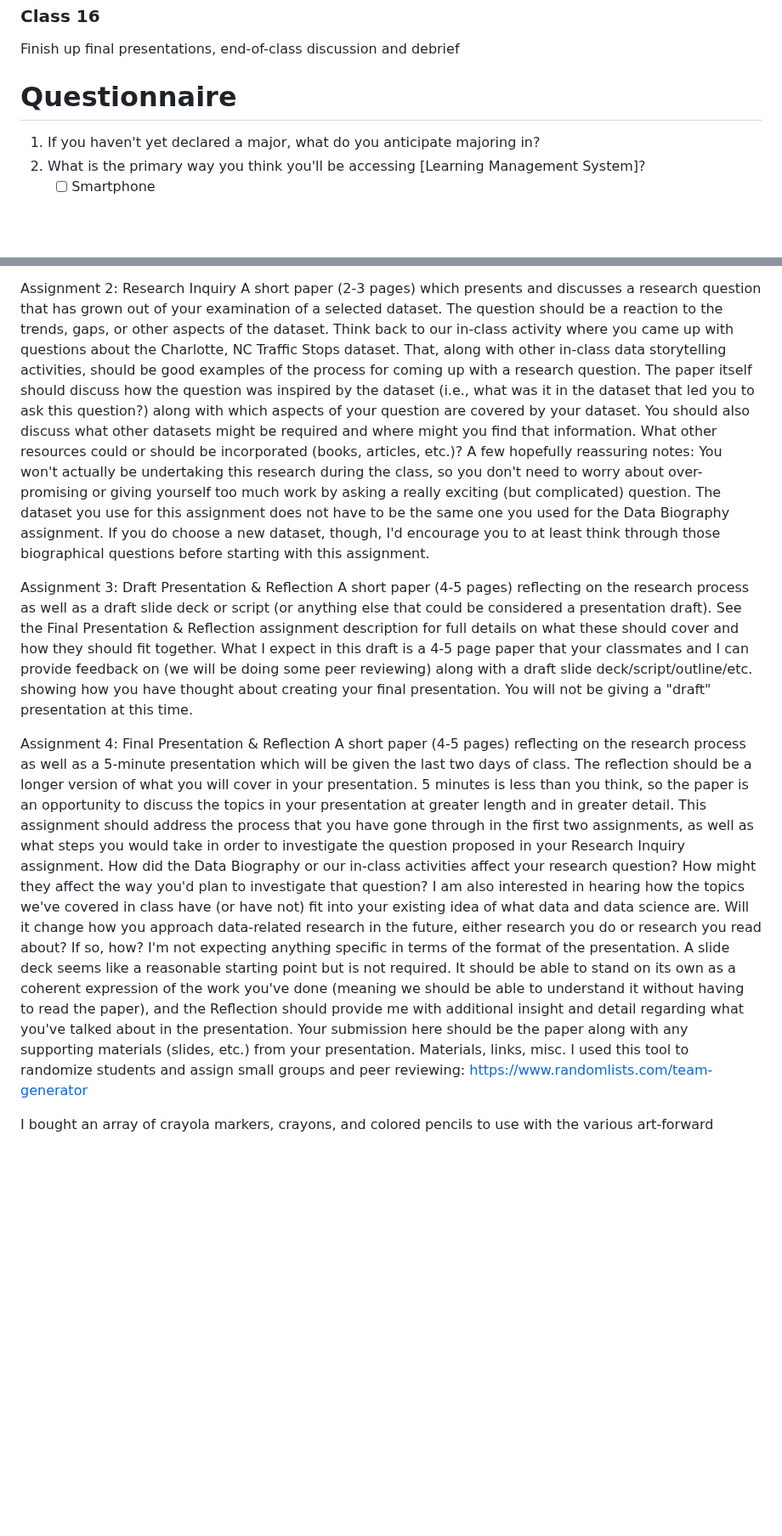
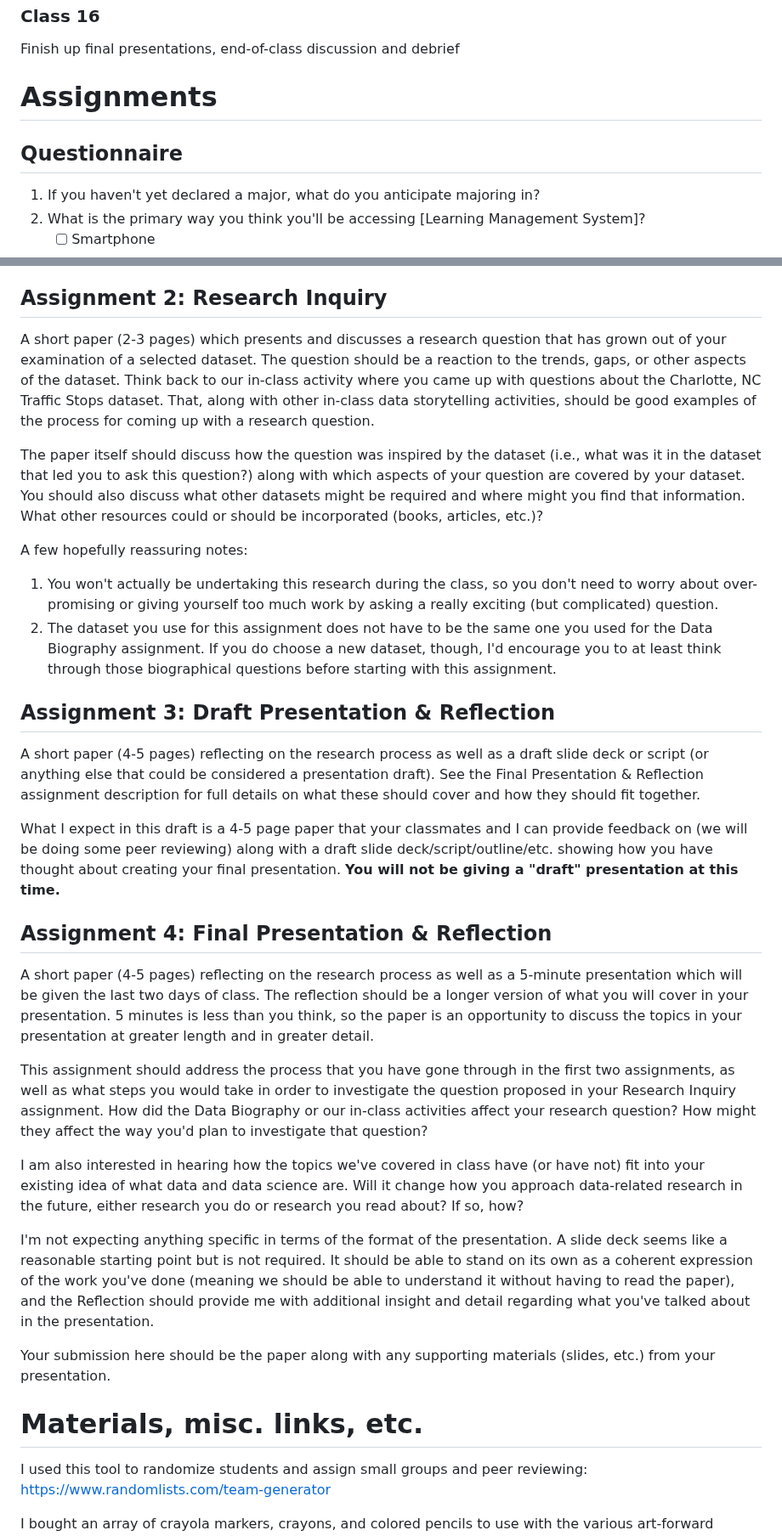
Before and after one commit to helloitsclayton/data-literacy, a Markdown page: Instructor/Lesson Plan.md, 2 parts joined by grey strips. Shown at 85% size. Drawn GitHub-style; blank space fills up the shorter version.

Commit message:
Continued updating of formatting

```diff
--- a/Instructor/Lesson Plan.md
+++ b/Instructor/Lesson Plan.md
@@ -237,7 +237,9 @@ Final presentations
 
 Finish up final presentations, end-of-class discussion and debrief
 
-# Questionnaire
+# Assignments
+
+## Questionnaire
 
 1. If you haven't yet declared a major, what do you anticipate majoring in?
 2. What is the primary way you think you'll be accessing [Learning Management System]?
@@ -275,23 +282,36 @@ Data User Guides from the Western Pennsylvania Regional Data Center
 Also intended for self-generated data, but less technical and more open-ended
 
-Assignment 2: Research Inquiry
+## Assignment 2: Research Inquiry
+
 A short paper (2-3 pages) which presents and discusses a research question that has grown out of your examination of a selected dataset. The question should be a reaction to the trends, gaps, or other aspects of the dataset. Think back to our in-class activity where you came up with questions about the Charlotte, NC Traffic Stops dataset. That, along with other in-class data storytelling activities, should be good examples of the process for coming up with a research question.
+
 The paper itself should discuss how the question was inspired by the dataset (i.e., what was it in the dataset that led you to ask this question?) along with which aspects of your question are covered by your dataset. You should also discuss what other datasets might be required and where might you find that information. What other resources could or should be incorporated (books, articles, etc.)?
+
 A few hopefully reassuring notes:
-You won't actually be undertaking this research during the class, so you don't need to worry about over-promising or giving yourself too much work by asking a really exciting (but complicated) question.
-The dataset you use for this assignment does not have to be the same one you used for the Data Biography assignment. If you do choose a new dataset, though, I'd encourage you to at least think through those biographical questions before starting with this assignment.
 
-Assignment 3: Draft Presentation & Reflection
+1. You won't actually be undertaking this research during the class, so you don't need to worry about over-promising or giving yourself too much work by asking a really exciting (but complicated) question.
+2. The dataset you use for this assignment does not have to be the same one you used for the Data Biography assignment. If you do choose a new dataset, though, I'd encourage you to at least think through those biographical questions before starting with this assignment.
+
+## Assignment 3: Draft Presentation & Reflection
+
 A short paper (4-5 pages) reflecting on the research process as well as a draft slide deck or script (or anything else that could be considered a presentation draft). See the Final Presentation & Reflection assignment description for full details on what these should cover and how they should fit together.
-What I expect in this draft is a 4-5 page paper that your classmates and I can provide feedback on (we will be doing some peer reviewing) along with a draft slide deck/script/outline/etc. showing how you have thought about creating your final presentation. You will not be giving a "draft" presentation at this time.
 
-Assignment 4: Final Presentation & Reflection
+What I expect in this draft is a 4-5 page paper that your classmates and I can provide feedback on (we will be doing some peer reviewing) along with a draft slide deck/script/outline/etc. showing how you have thought about creating your final presentation. **You will not be giving a "draft" presentation at this time.**
+
+## Assignment 4: Final Presentation & Reflection
+
 A short paper (4-5 pages) reflecting on the research process as well as a 5-minute presentation which will be given the last two days of class. The reflection should be a longer version of what you will cover in your presentation. 5 minutes is less than you think, so the paper is an opportunity to discuss the topics in your presentation at greater length and in greater detail.
+
 This assignment should address the process that you have gone through in the first two assignments, as well as what steps you would take in order to investigate the question proposed in your Research Inquiry assignment. How did the Data Biography or our in-class activities affect your research question? How might they affect the way you'd plan to investigate that question?
+
 I am also interested in hearing how the topics we've covered in class have (or have not) fit into your existing idea of what data and data science are. Will it change how you approach data-related research in the future, either research you do or research you read about? If so, how?
+
 I'm not expecting anything specific in terms of the format of the presentation. A slide deck seems like a reasonable starting point but is not required. It should be able to stand on its own as a coherent expression of the work you've done (meaning we should be able to understand it without having to read the paper), and the Reflection should provide me with additional insight and detail regarding what you've talked about in the presentation.
+
 Your submission here should be the paper along with any supporting materials (slides, etc.) from your presentation.
-Materials, links, misc.
+
+# Materials, misc. links, etc.
+
 I used this tool to randomize students and assign small groups and peer reviewing: https://www.randomlists.com/team-generator
 
 I bought an array of crayola markers, crayons, and colored pencils to use with the various art-forward activities. Students seemed to respond very well to this and enjoyed the process (though many were nervous about their art skills).
```
Also changed, not shown: other parts of Instructor/Lesson Plan.md (+9 -4 lines).
